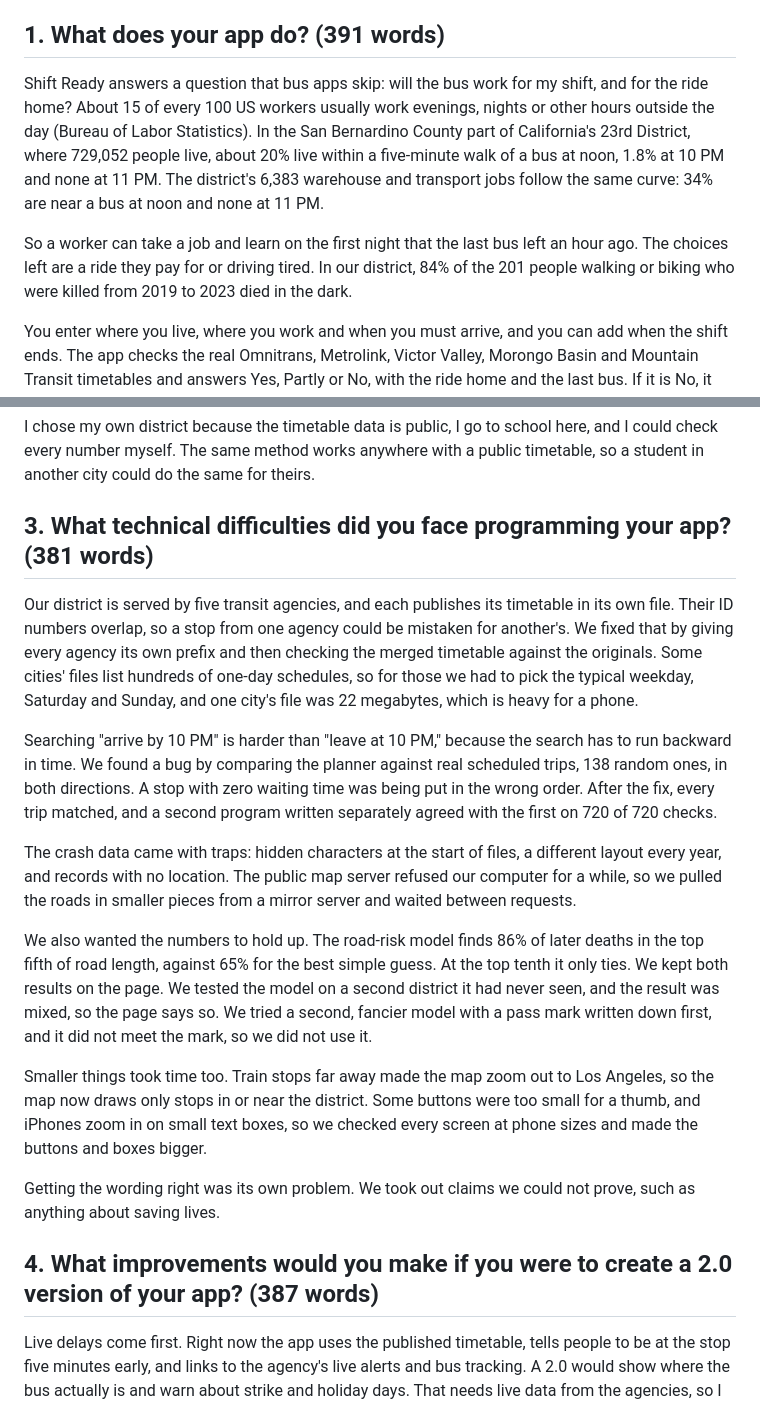
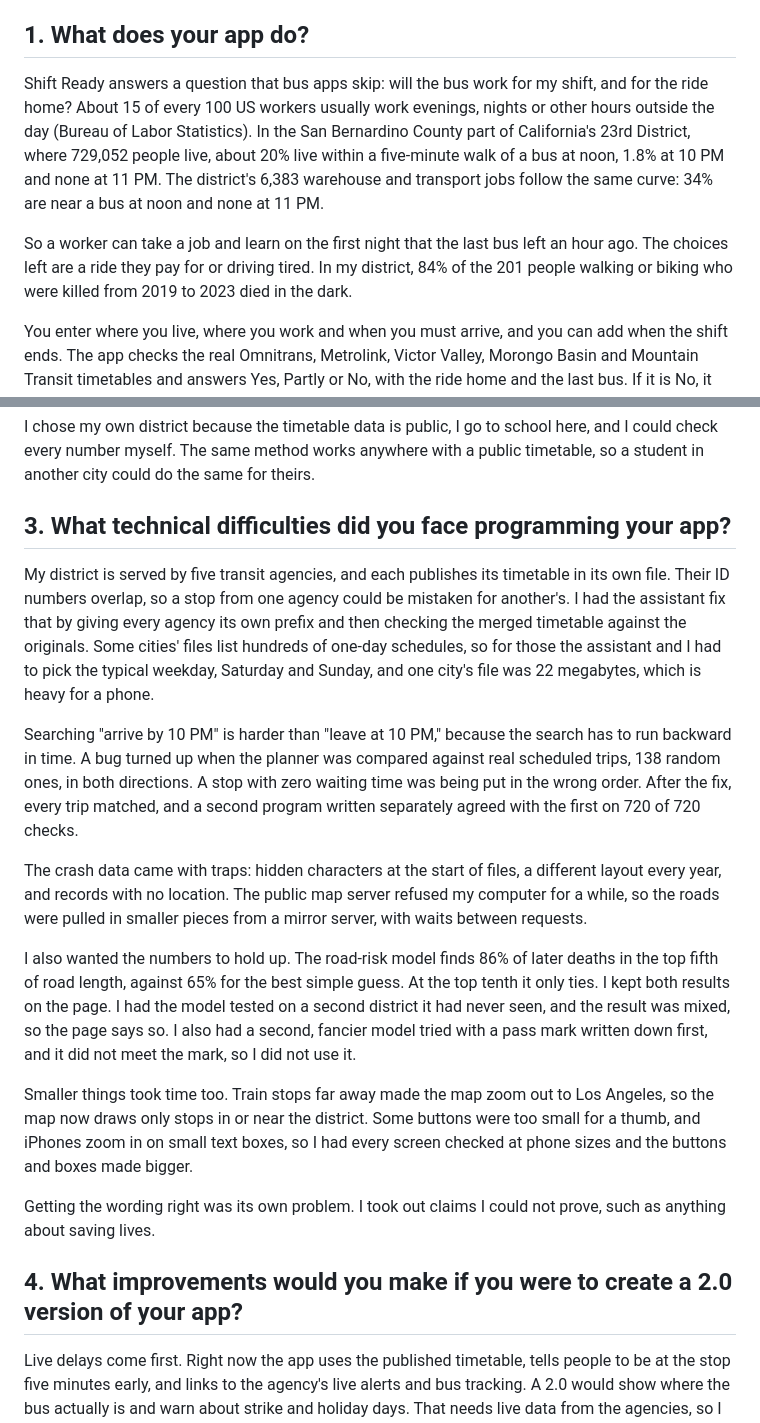
Before and after one commit to palashraks-afk/OffLoad, a Markdown page: docs/APPLICATION_ANSWERS.md, 2 parts joined by grey strips. Rendered like a GitHub page.

Commit message:
Application answers: first person, no 'we'
Co-Authored-By: Claude Sonnet 5.5 <noreply@anthropic.com>

```diff
--- a/docs/APPLICATION_ANSWERS.md
+++ b/docs/APPLICATION_ANSWERS.md
@@ -16,10 +16,10 @@ Each answer is 380 to 400 words. Every fact is from the live app, the research n
 - **Ambassador email:** leave empty unless one referred you
 - **Cover photo:** docs/cover/cover_home_600x800.jpg
 
-## 1. What does your app do? (391 words)
+## 1. What does your app do?
 Shift Ready answers a question that bus apps skip: will the bus work for my shift, and for the ride home? About 15 of every 100 US workers usually work evenings, nights or other hours outside the day (Bureau of Labor Statistics). In the San Bernardino County part of California's 23rd District, where 729,052 people live, about 20% live within a five-minute walk of a bus at noon, 1.8% at 10 PM and none at 11 PM. The district's 6,383 warehouse and transport jobs follow the same curve: 34% are near a bus at noon and none at 11 PM.
 
-So a worker can take a job and learn on the first night that the last bus left an hour ago. The choices left are a ride they pay for or driving tired. In our district, 84% of the 201 people walking or biking who were killed from 2019 to 2023 died in the dark.
+So a worker can take a job and learn on the first night that the last bus left an hour ago. The choices left are a ride they pay for or driving tired. In my district, 84% of the 201 people walking or biking who were killed from 2019 to 2023 died in the dark.
 
 You enter where you live, where you work and when you must arrive, and you can add when the shift ends. The app checks the real Omnitrans, Metrolink, Victor Valley, Morongo Basin and Mountain Transit timetables and answers Yes, Partly or No, with the ride home and the last bus. If it is No, it shows the closest times that work and the next bus if you miss one. A trip map in the result shows each leg, and the Map tab shows hour by hour where service disappears.
 
@@ -40,20 +40,20 @@ What I wanted was simple. A worker should be able to open a phone, type where th
 
 I chose my own district because the timetable data is public, I go to school here, and I could check every number myself. The same method works anywhere with a public timetable, so a student in another city could do the same for theirs.
 
-## 3. What technical difficulties did you face programming your app? (381 words)
-Our district is served by five transit agencies, and each publishes its timetable in its own file. Their ID numbers overlap, so a stop from one agency could be mistaken for another's. We fixed that by giving every agency its own prefix and then checking the merged timetable against the originals. Some cities' files list hundreds of one-day schedules, so for those we had to pick the typical weekday, Saturday and Sunday, and one city's file was 22 megabytes, which is heavy for a phone.
+## 3. What technical difficulties did you face programming your app?
+My district is served by five transit agencies, and each publishes its timetable in its own file. Their ID numbers overlap, so a stop from one agency could be mistaken for another's. I had the assistant fix that by giving every agency its own prefix and then checking the merged timetable against the originals. Some cities' files list hundreds of one-day schedules, so for those the assistant and I had to pick the typical weekday, Saturday and Sunday, and one city's file was 22 megabytes, which is heavy for a phone.
 
-Searching "arrive by 10 PM" is harder than "leave at 10 PM," because the search has to run backward in time. We found a bug by comparing the planner against real scheduled trips, 138 random ones, in both directions. A stop with zero waiting time was being put in the wrong order. After the fix, every trip matched, and a second program written separately agreed with the first on 720 of 720 checks.
+Searching "arrive by 10 PM" is harder than "leave at 10 PM," because the search has to run backward in time. A bug turned up when the planner was compared against real scheduled trips, 138 random ones, in both directions. A stop with zero waiting time was being put in the wrong order. After the fix, every trip matched, and a second program written separately agreed with the first on 720 of 720 checks.
 
-The crash data came with traps: hidden characters at the start of files, a different layout every year, and records with no location. The public map server refused our computer for a while, so we pulled the roads in smaller pieces from a mirror server and waited between requests.
+The crash data came with traps: hidden characters at the start of files, a different layout every year, and records with no location. The public map server refused my computer for a while, so the roads were pulled in smaller pieces from a mirror server, with waits between requests.
 
-We also wanted the numbers to hold up. The road-risk model finds 86% of later deaths in the top fifth of road length, against 65% for the best simple guess. At the top tenth it only ties. We kept both results on the page. We tested the model on a second district it had never seen, and the result was mixed, so the page says so. We tried a second, fancier model with a pass mark written down first, and it did not meet the mark, so we did not use it.
+I also wanted the numbers to hold up. The road-risk model finds 86% of later deaths in the top fifth of road length, against 65% for the best simple guess. At the top tenth it only ties. I kept both results on the page. I had the model tested on a second district it had never seen, and the result was mixed, so the page says so. I also had a second, fancier model tried with a pass mark written down first, and it did not meet the mark, so I did not use it.
 
-Smaller things took time too. Train stops far away made the map zoom out to Los Angeles, so the map now draws only stops in or near the district. Some buttons were too small for a thumb, and iPhones zoom in on small text boxes, so we checked every screen at phone sizes and made the buttons and boxes bigger.
+Smaller things took time too. Train stops far away made the map zoom out to Los Angeles, so the map now draws only stops in or near the district. Some buttons were too small for a thumb, and iPhones zoom in on small text boxes, so I had every screen checked at phone sizes and the buttons and boxes made bigger.
 
-Getting the wording right was its own problem. We took out claims we could not prove, such as anything about saving lives.
+Getting the wording right was its own problem. I took out claims I could not prove, such as anything about saving lives.
 
-## 4. What improvements would you make if you were to create a 2.0 version of your app? (387 words)
+## 4. What improvements would you make if you were to create a 2.0 version of your app?
 Live delays come first. Right now the app uses the published timetable, tells people to be at the stop five minutes early, and links to the agency's live alerts and bus tracking. A 2.0 would show where the bus actually is and warn about strike and holiday days. That needs live data from the agencies, so I would ask Omnitrans and the other agencies for access and build it in as soon as they say yes.
 
 Second, I would sit down with shift workers and managers, watch them use it, and fix whatever confuses them. I want to know whether it changes what people do: whether a worker checks a job before taking it, whether a manager moves a start time, whether an agency adds a later trip. I would try it first with one hospital or one warehouse and a transit agency, and write down what happened.
```
Also changed, not shown: other parts of docs/APPLICATION_ANSWERS.md (+7 -7 lines).
